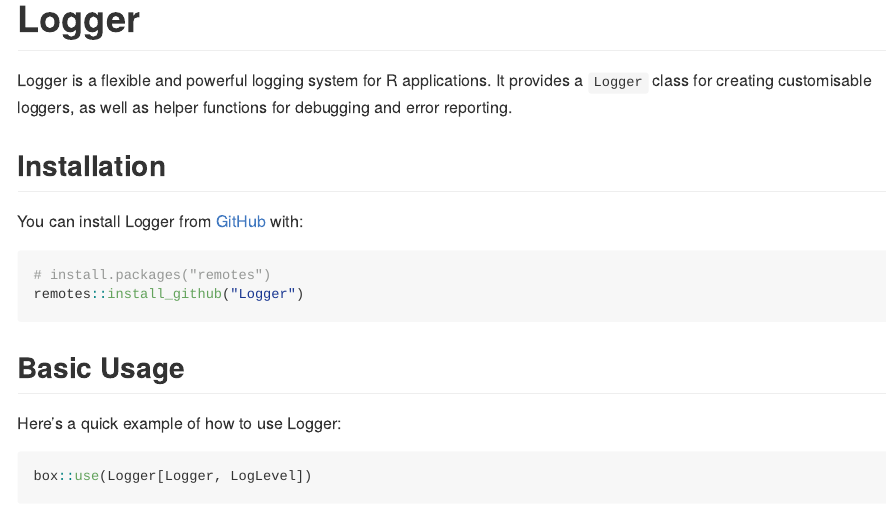
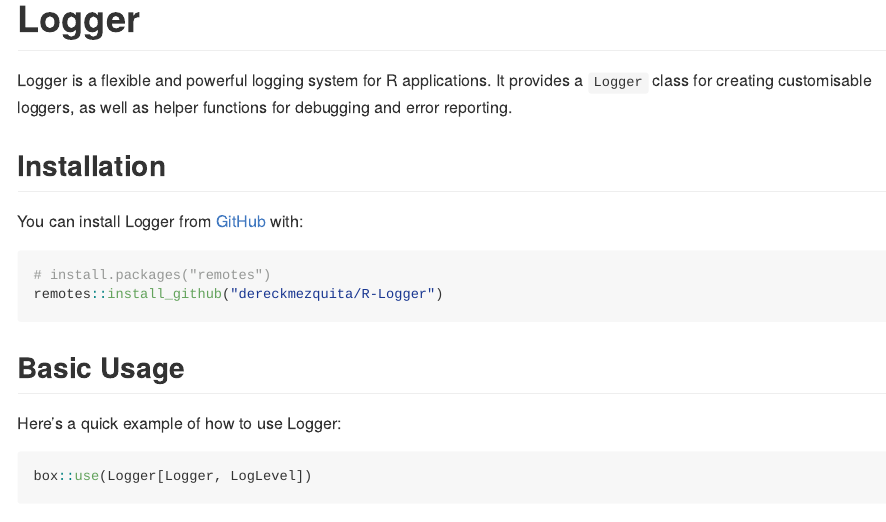
Before and after one commit to dereckmezquita/stenographer, an R Markdown document (README.Rmd): the page in a window 1100 px wide, from its top. Rendered offline with R 4.5, knitr and Pandoc, with nearby package versions; some code elsewhere in the file could not run offline; long lines of code are wrapped; badge pictures from the web are left out.

Commit message:
Correct command for install.

````diff
--- a/README.Rmd
+++ b/README.Rmd
@@ -27,7 +27,7 @@
 
 ```{r, eval = FALSE}
 # install.packages("remotes")
-remotes::install_github("Logger")
+remotes::install_github("dereckmezquita/R-Logger")
 ```
 
 ## Basic Usage
````
Also changed, not shown: vignette/getting-started-Logger.Rmd (+1 -1 lines).
